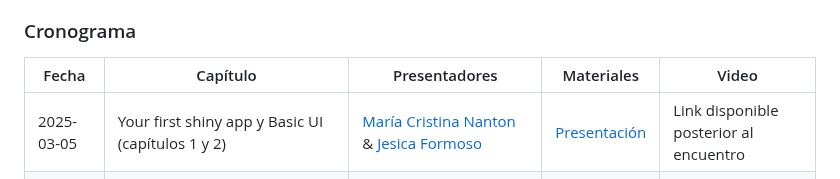
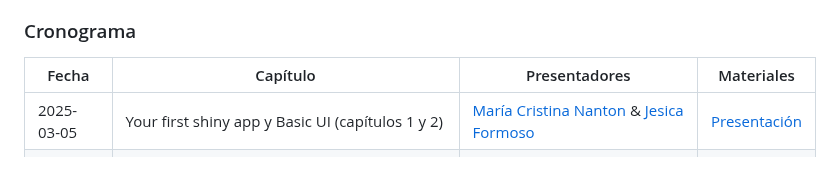
Before and after one commit to renbaires/mastering-shiny, a Markdown page: README.md, the part around the change. Drawn GitHub-style.

Commit message:
fix tabla

```diff
--- a/README.md
+++ b/README.md
@@ -33,9 +33,9 @@ Hay aproximadamente tres tipos de compromiso con el club de lectura y los tres s
 
 ### Cronograma
 
-| Fecha       | Capítulo                    | Presentadores              | Materiales                                    | Video |
-|-------------|-----------------------------------------|----------------------|-----------------------------------------|--------------------|
-| 2025-03-05  |Your first shiny app y Basic UI (capítulos 1 y 2) | [María Cristina Nanton](https://github.com/mcnanton) & [Jesica Formoso](https://github.com/JFormoso) | [Presentación](https://mcnanton.github.io/RLadiesBA-Shiny_book_club-1/)| Link disponible posterior al encuentro |
+| Fecha       | Capítulo                    | Presentadores              | Materiales                                    |
+|-------------|-----------------------------------------|----------------------|-----------------------------------------|
+| 2025-03-05  |Your first shiny app y Basic UI (capítulos 1 y 2) | [María Cristina Nanton](https://github.com/mcnanton) & [Jesica Formoso](https://github.com/JFormoso) | [Presentación](https://mcnanton.github.io/RLadiesBA-Shiny_book_club-1/)|
 | 2025-03-19  | Basic reactivity (capítulo 3) | [Teresa Boca](https://github.com/tereboca) | [Repositorio](https://github.com/RLadies-BA/mastering-shiny)| Link disponible posterior al encuentro |
 | 2025-04-16  | Workflow (capítulo 5) | [Monica Alonso](https://github.com/monialo2000) & [Priscilla Minoti](https://github.com/pmnatural) | [Repositorio](https://github.com/RLadies-BA/mastering-shiny)| Link disponible posterior al encuentro |
 | 2025-04-30  | Layout, themes, HTML (capítulo 6) | [Luis Verde Arregoitia](https://github.com/luisdva/) & [Virginia García Alonso](https://github.com/virginiagarciaalonso) | [Repositorio](https://github.com/RLadies-BA/mastering-shiny)| Link disponible posterior al encuentro |
```
